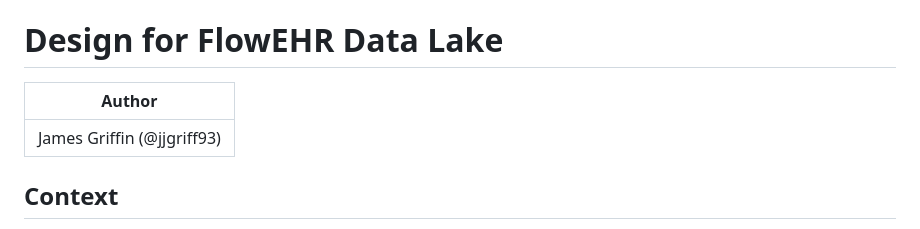
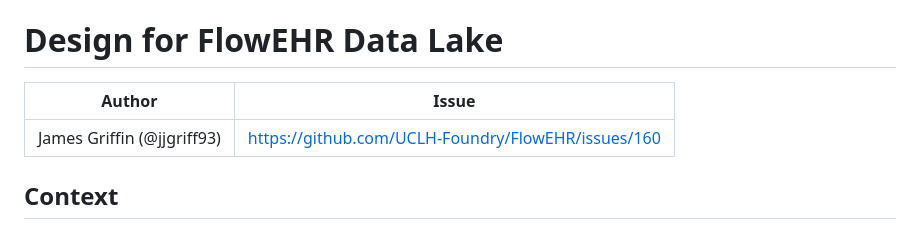
Before and after one commit to SAFEHR-data/Garden-Path, a Markdown page: designs/data-lake.md, the part around the change. Rendered like a GitHub page.

Commit message:
Reference issue

```diff
--- a/designs/data-lake.md
+++ b/designs/data-lake.md
@@ -1,8 +1,8 @@
 # Design for FlowEHR Data Lake
 
-| Author                     |
-|----------------------------|
-| James Griffin (@jjgriff93) |
+| Author                     | Issue                                              |
+|----------------------------|----------------------------------------------------|
+| James Griffin (@jjgriff93) | https://github.com/UCLH-Foundry/FlowEHR/issues/160 |
 
 
 ## Context
```
